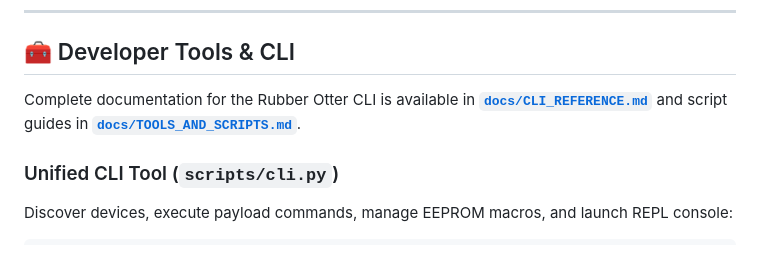
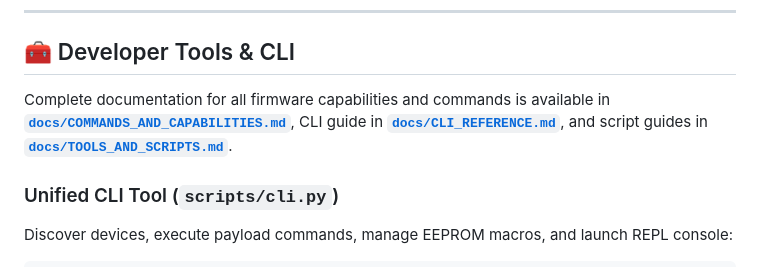
Before and after one commit to AtaCanYmc/RubberOtter, a Markdown page: README.md, the part around the change. GitHub-like rendering.

Commit message:
docs: add comprehensive COMMANDS_AND_CAPABILITIES guide and link in README

```diff
--- a/README.md
+++ b/README.md
@@ -288,7 +288,7 @@ chmod +x scripts/ci-local.sh
 
 ## 🧰 Developer Tools & CLI
 
-Complete documentation for the Rubber Otter CLI is available in **[`docs/CLI_REFERENCE.md`](file:///Users/atacan/CLionProjects/RubberOtter/docs/CLI_REFERENCE.md)** and script guides in **[`docs/TOOLS_AND_SCRIPTS.md`](file:///Users/atacan/CLionProjects/RubberOtter/docs/TOOLS_AND_SCRIPTS.md)**.
+Complete documentation for all firmware capabilities and commands is available in **[`docs/COMMANDS_AND_CAPABILITIES.md`](file:///Users/atacan/CLionProjects/RubberOtter/docs/COMMANDS_AND_CAPABILITIES.md)**, CLI guide in **[`docs/CLI_REFERENCE.md`](file:///Users/atacan/CLionProjects/RubberOtter/docs/CLI_REFERENCE.md)**, and script guides in **[`docs/TOOLS_AND_SCRIPTS.md`](file:///Users/atacan/CLionProjects/RubberOtter/docs/TOOLS_AND_SCRIPTS.md)**.
 
 ### Unified CLI Tool (`scripts/cli.py`)
 Discover devices, execute payload commands, manage EEPROM macros, and launch REPL console:
```
Also changed, not shown: docs/COMMANDS_AND_CAPABILITIES.md (added, +66 -0 lines).
